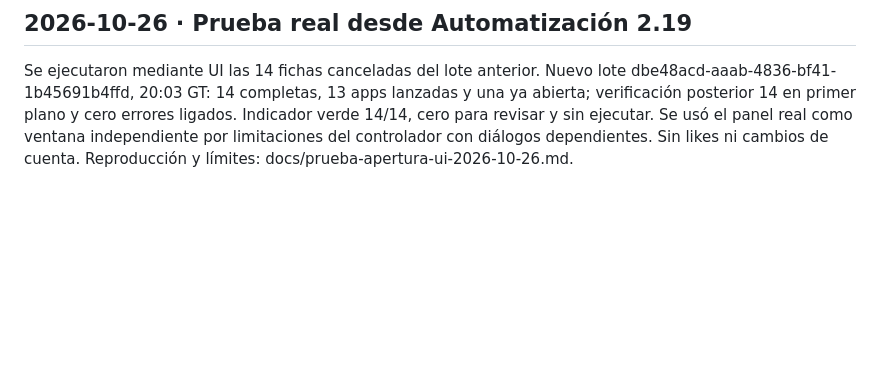
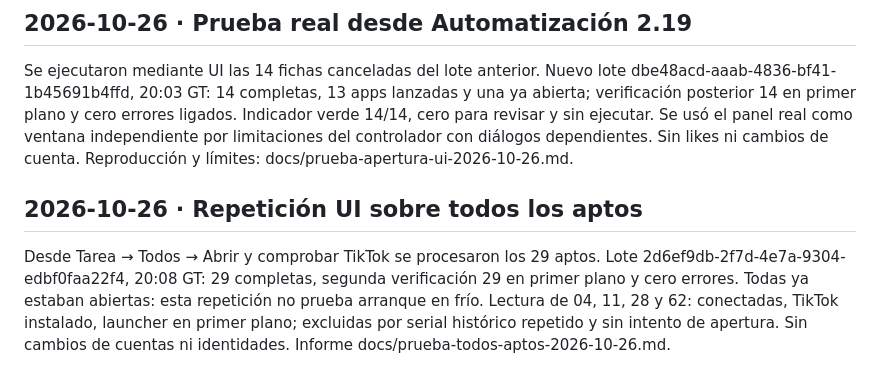
Before and after one commit to ejcalderongt/GranjitaAutomate, a Markdown page: docs/bitacora.md, the part around the change. Drawn GitHub-style; blank space fills up the shorter version.

Commit message:
docs: validar todos los aptos y registrar exclusiones de inventario

```diff
--- a/docs/bitacora.md
+++ b/docs/bitacora.md
@@ -141,3 +141,8 @@ Diagnóstico de pantalla 24: Android declara ResumedActivity sin prefijo m, omit
 ## 2026-10-26 · Prueba real desde Automatización 2.19
 
 Se ejecutaron mediante UI las 14 fichas canceladas del lote anterior. Nuevo lote dbe48acd-aaab-4836-bf41-1b45691b4ffd, 20:03 GT: 14 completas, 13 apps lanzadas y una ya abierta; verificación posterior 14 en primer plano y cero errores ligados. Indicador verde 14/14, cero para revisar y sin ejecutar. Se usó el panel real como ventana independiente por limitaciones del controlador con diálogos dependientes. Sin likes ni cambios de cuenta. Reproducción y límites: docs/prueba-apertura-ui-2026-10-26.md.
+
+
+## 2026-10-26 · Repetición UI sobre todos los aptos
+
+Desde Tarea → Todos → Abrir y comprobar TikTok se procesaron los 29 aptos. Lote 2d6ef9db-2f7d-4e7a-9304-edbf0faa22f4, 20:08 GT: 29 completas, segunda verificación 29 en primer plano y cero errores. Todas ya estaban abiertas: esta repetición no prueba arranque en frío. Lectura de 04, 11, 28 y 62: conectadas, TikTok instalado, launcher en primer plano; excluidas por serial histórico repetido y sin intento de apertura. Sin cambios de cuentas ni identidades. Informe docs/prueba-todos-aptos-2026-10-26.md.
```
Also changed, not shown: docs/pendientes.md (+4 -0 lines), docs/prueba-todos-aptos-2026-10-26.md (added, +35 -0 lines).
